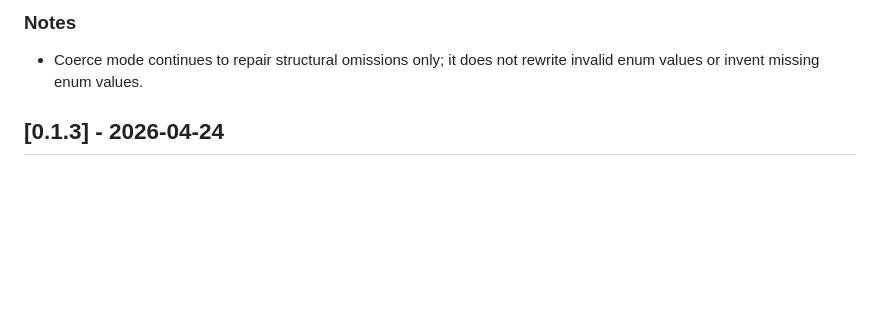
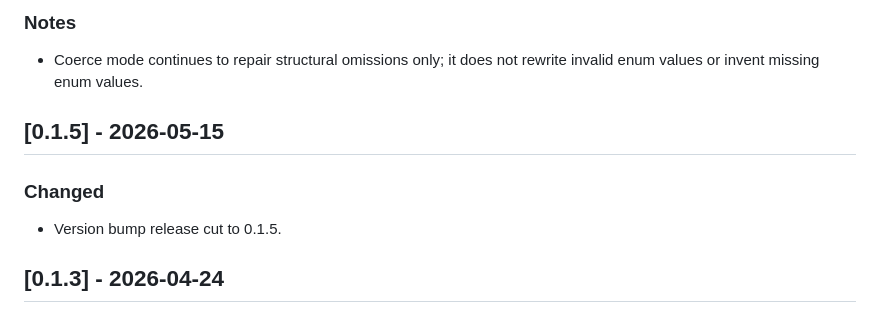
Before and after one commit to JanTheHun/nerveflow, a Markdown page: CHANGELOG.md, the part around one of its changes. Drawn GitHub-style; blank space fills up the shorter version.

Commit message:
docs(changelog): keep 0.1.5 entry minimal

```diff
--- a/CHANGELOG.md
+++ b/CHANGELOG.md
@@ -30,6 +28,12 @@ All notable changes to this project are documented in this file.
 ### Notes
 
 - Coerce mode continues to repair structural omissions only; it does not rewrite invalid enum values or invent missing enum values.
+
+## [0.1.5] - 2026-05-15
+
+### Changed
+
+- Version bump release cut to 0.1.5.
 
 ## [0.1.3] - 2026-04-24
 
```
Also changed, not shown: other parts of CHANGELOG.md (+0 -2 lines).
